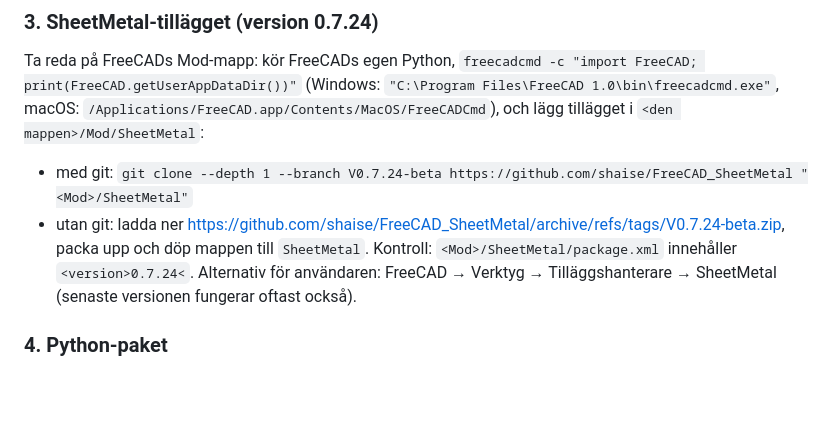
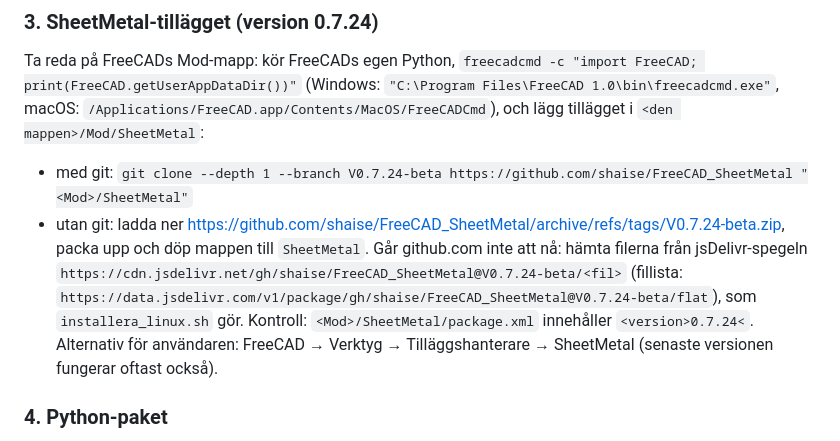
Before and after one commit to richalund/Steelworks-shopdrawings, a Markdown page: INSTALLATION.md, the part around the change. Rendered like a GitHub page; blank space fills up the shorter version.

Commit message:
INSTALLATION.md: jsDelivr som reserv för SheetMetal
Co-Authored-By: Claude Fable 5.1 <noreply@anthropic.com>
Claude-Session: https://claude.ai/code/session_01NXJXX2KHCRTRrCXx9RKQPQ

```diff
--- a/INSTALLATION.md
+++ b/INSTALLATION.md
@@ -63,6 +63,8 @@ macOS: `/Applications/FreeCAD.app/Contents/MacOS/FreeCADCmd`), och lägg tilläg
 - med git: `git clone --depth 1 --branch V0.7.24-beta https://github.com/shaise/FreeCAD_SheetMetal "<Mod>/SheetMetal"`
 - utan git: ladda ner https://github.com/shaise/FreeCAD_SheetMetal/archive/refs/tags/V0.7.24-beta.zip, packa upp och
   döp mappen till `SheetMetal`.
+Går github.com inte att nå: hämta filerna från jsDelivr-spegeln `https://cdn.jsdelivr.net/gh/shaise/FreeCAD_SheetMetal@V0.7.24-beta/<fil>`
+(fillista: `https://data.jsdelivr.com/v1/package/gh/shaise/FreeCAD_SheetMetal@V0.7.24-beta/flat`), som `installera_linux.sh` gör.
 Kontroll: `<Mod>/SheetMetal/package.xml` innehåller `<version>0.7.24<`. Alternativ för användaren: FreeCAD →
 Verktyg → Tilläggshanterare → SheetMetal (senaste versionen fungerar oftast också).
 
```
